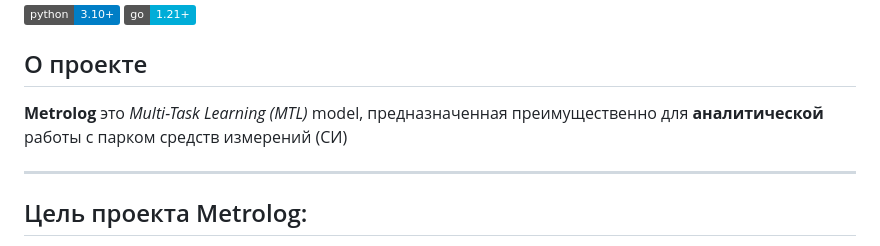
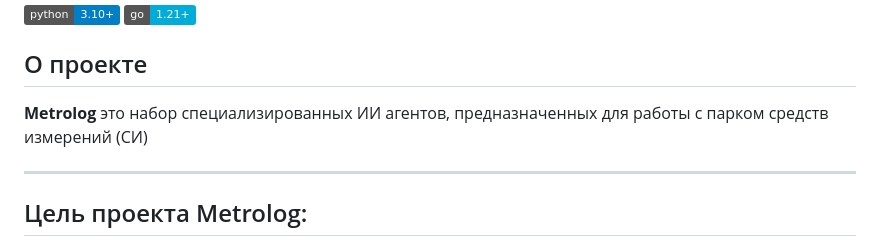
Before and after one commit to Code0871/metrolog, a Markdown page: README.md, the part around the change. Drawn GitHub-style; badges without logos.

Commit message:
Исправление ошибок в Readme

```diff
--- a/README.md
+++ b/README.md
@@ -4,7 +4,7 @@
 ![Go](https://img.shields.io/badge/go-1.21%2B-00ADD8)
 
 ## О проекте
-**Metrolog** это _Multi-Task Learning (MTL)_ model, предназначенная преимущественно для **аналитической** работы с парком средств измерений (СИ)
+**Metrolog** это набор специализированных ИИ агентов, предназначенных для работы с парком средств измерений (СИ)
 
 ---
 
```
